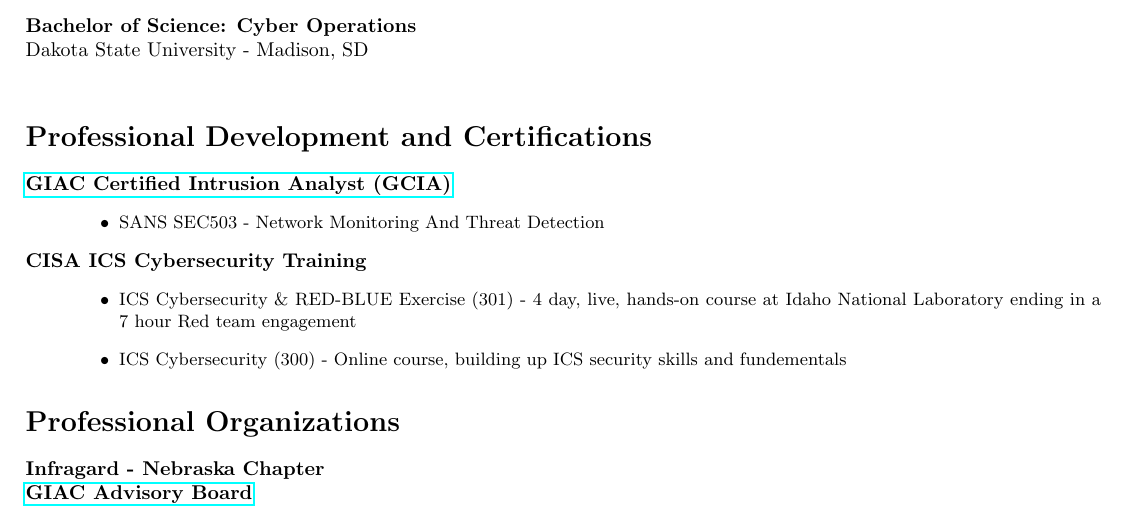
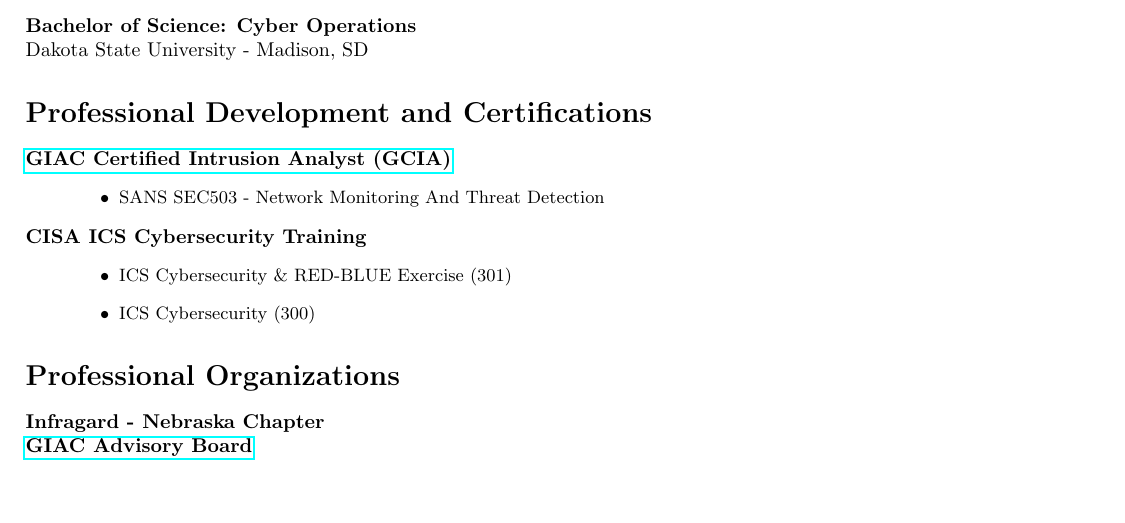
Before and after one commit to punchy98/resume, a LaTeX CV (resume.tex): part of page 1 of 3 before the commit and part of page 2 of 2 after it, cut so that both start at the same text. Compiled offline with pdfLaTeX.

Commit message:
reordered

```diff
--- a/resume.tex
+++ b/resume.tex
@@ -29,23 +27,4 @@
-\textbf{Bachelor of Science: Cyber Operations} \\
-Dakota State University - Madison, SD \\
-\addsec{Professional Development and Certifications}
-\href{https://www.credly.com/badges/87563fff-910c-449c-ab21-f571b162cd4b/public_url}{\textbf{GIAC Certified Intrusion Analyst (GCIA)}}
-\begin{itemize}
-    \small
-    \leftskip=4em
-    \item SANS SEC503 - Network Monitoring And Threat Detection
-\end{itemize}
-\textbf{CISA ICS Cybersecurity Training}
-\begin{itemize}
-    \small
-    \leftskip=4em
-    \item ICS Cybersecurity \& RED-BLUE Exercise (301) - 4 day, live, hands-on course at Idaho National Laboratory ending in a 7 hour Red team engagement
-    \item ICS Cybersecurity (300) - Online course, building up ICS security skills and fundementals
-\end{itemize}
-\addsec{Professional Organizations}
-\textbf{Infragard - Nebraska Chapter} \\
-\href{https://www.credly.com/badges/a65cec63-e07c-4e52-b154-842564aadf65/public_url}{\textbf{GIAC Advisory Board}} \\
-\addsec{Skills}
+\section*{Skills}
 \begin{itemize}
     \begin{multicols}{2}
     \small
@@ -131,3 +112,23 @@
+\textbf{Bachelor of Science: Cyber Operations} \\
+Dakota State University - Madison, SD
+\section*{Professional Development and Certifications}
+\href{https://www.credly.com/badges/87563fff-910c-449c-ab21-f571b162cd4b/public_url}{\textbf{GIAC Certified Intrusion Analyst (GCIA)}}
+\begin{itemize}
+    \small
+    \leftskip=4em
+    \item SANS SEC503 - Network Monitoring And Threat Detection
+\end{itemize}
+\textbf{CISA ICS Cybersecurity Training}
+\begin{itemize}
+    \small
+    \leftskip=4em
+    \item ICS Cybersecurity \& RED-BLUE Exercise (301)
+    \item ICS Cybersecurity (300)
+\end{itemize}
+\section*{Professional Organizations}
+\textbf{Infragard - Nebraska Chapter} \\
+\href{https://www.credly.com/badges/a65cec63-e07c-4e52-b154-842564aadf65/public_url}{\textbf{GIAC Advisory Board}}
+\section*{Personal Projects - Homelab}
 I have been building a homelab for 5+ years. It has gone through many iterations over the years, as of Spring 2024, it consists of a NAS, media server, network wide ad-blocking, and a few other "critical" services that my family in multiple states rely on. The lab also consists of a "dev" side is where I am able to do rapid testing with of new technologies without fear of taking down the "critical" services.
 \\
 Technologies used:
```
Also changed, not shown: resume.tex (22 more changed lines). Lines whose indentation alone changed are shown as unchanged.
